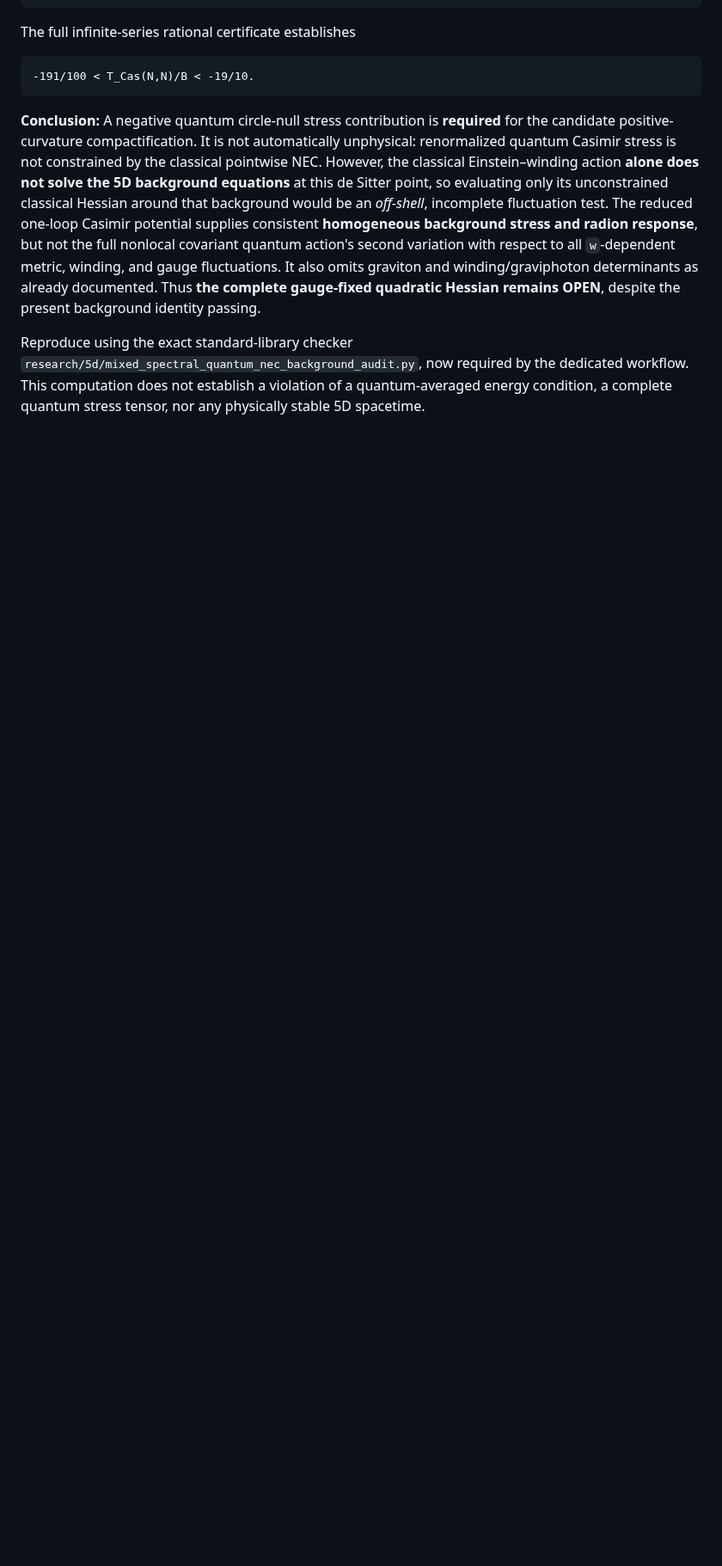
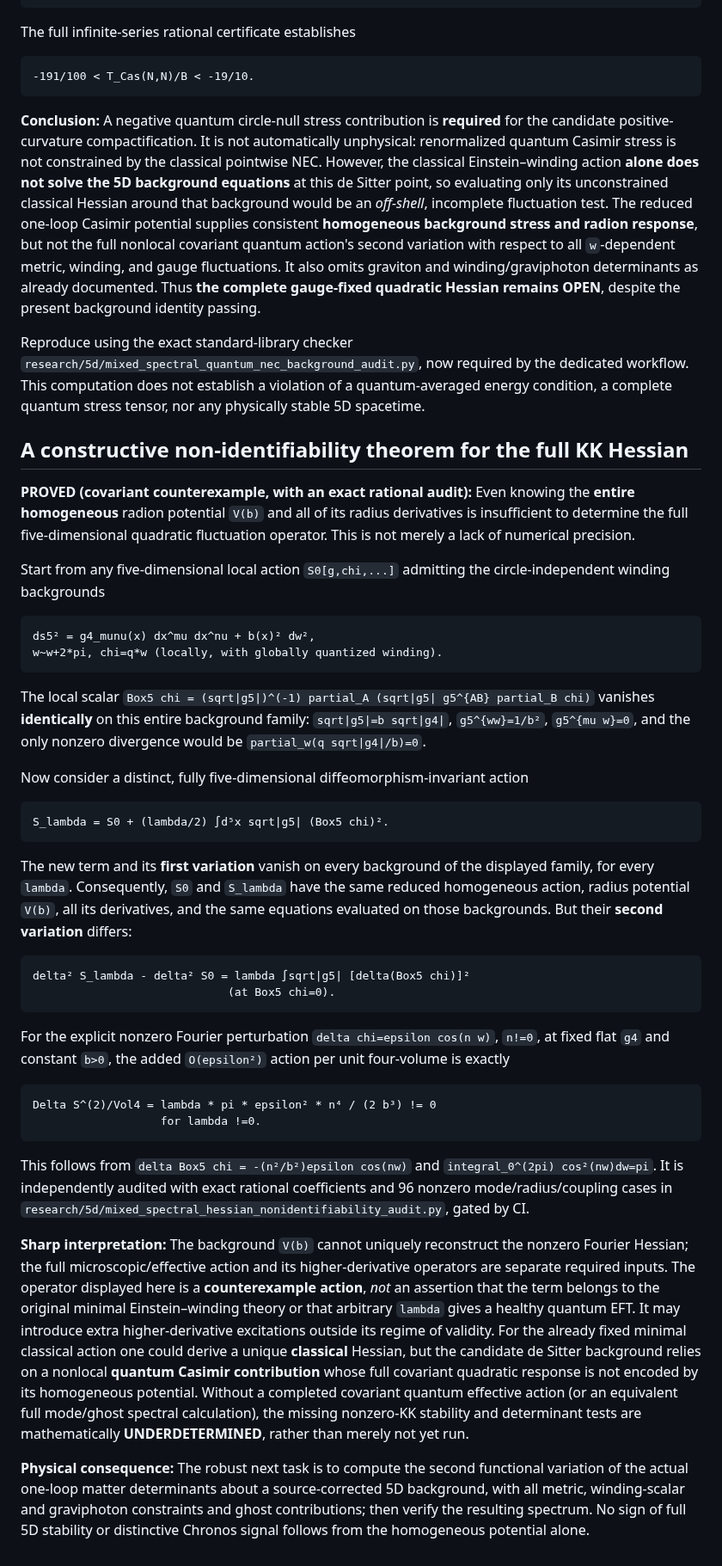
Before and after one commit to inaciovasquez2020/dfm-mkc-cosmology, a Markdown page: research/5d/MIXED_PERIODIC_SPECTRAL_DS_STATUS.md, the part around the change. Shown at 86% size. Drawn GitHub-style; blank space fills up the shorter version.

Commit message:
math: prove covariant Hessian underdetermination from identical homogeneous Casimir potential

````diff
--- a/research/5d/MIXED_PERIODIC_SPECTRAL_DS_STATUS.md
+++ b/research/5d/MIXED_PERIODIC_SPECTRAL_DS_STATUS.md
@@ -191,3 +191,35 @@ The full infinite-series rational certificate establishes
 **Conclusion:** A negative quantum circle-null stress contribution is **required** for the candidate positive-curvature compactification. It is not automatically unphysical: renormalized quantum Casimir stress is not constrained by the classical pointwise NEC. However, the classical Einstein–winding action **alone does not solve the 5D background equations** at this de Sitter point, so evaluating only its unconstrained classical Hessian around that background would be an *off-shell*, incomplete fluctuation test. The reduced one-loop Casimir potential supplies consistent **homogeneous background stress and radion response**, but not the full nonlocal covariant quantum action's second variation with respect to all `w`-dependent metric, winding, and gauge fluctuations. It also omits graviton and winding/graviphoton determinants as already documented. Thus **the complete gauge-fixed quadratic Hessian remains OPEN**, despite the present background identity passing.
 
 Reproduce using the exact standard-library checker `research/5d/mixed_spectral_quantum_nec_background_audit.py`, now required by the dedicated workflow. This computation does not establish a violation of a quantum-averaged energy condition, a complete quantum stress tensor, nor any physically stable 5D spacetime.
+
+
+## A constructive non-identifiability theorem for the full KK Hessian
+
+**PROVED (covariant counterexample, with an exact rational audit):** Even knowing the **entire homogeneous** radion potential `V(b)` and all of its radius derivatives is insufficient to determine the full five-dimensional quadratic fluctuation operator. This is not merely a lack of numerical precision.
+
+Start from any five-dimensional local action `S0[g,chi,...]` admitting the circle-independent winding backgrounds
+```text
+ds5² = g4_munu(x) dx^mu dx^nu + b(x)² dw²,
+w~w+2*pi, chi=q*w (locally, with globally quantized winding).
+```
+The local scalar `Box5 chi = (sqrt|g5|)^(-1) partial_A (sqrt|g5| g5^{AB} partial_B chi)` vanishes **identically** on this entire background family: `sqrt|g5|=b sqrt|g4|`, `g5^{ww}=1/b²`, `g5^{mu w}=0`, and the only nonzero divergence would be `partial_w(q sqrt|g4|/b)=0`.
+
+Now consider a distinct, fully five-dimensional diffeomorphism-invariant action
+```text
+S_lambda = S0 + (lambda/2) ∫d⁵x sqrt|g5| (Box5 chi)².
+```
+The new term and its **first variation** vanish on every background of the displayed family, for every `lambda`. Consequently, `S0` and `S_lambda` have the same reduced homogeneous action, radius potential `V(b)`, all its derivatives, and the same equations evaluated on those backgrounds. But their **second variation** differs:
+```text
+delta² S_lambda - delta² S0 = lambda ∫sqrt|g5| [delta(Box5 chi)]²
+                             (at Box5 chi=0).
+```
+For the explicit nonzero Fourier perturbation `delta chi=epsilon cos(n w)`, `n!=0`, at fixed flat `g4` and constant `b>0`, the added `O(epsilon²)` action per unit four-volume is exactly
+```text
+Delta S^(2)/Vol4 = lambda * pi * epsilon² * n⁴ / (2 b³) != 0
+                   for lambda !=0.
+```
+This follows from `delta Box5 chi = -(n²/b²)epsilon cos(nw)` and `integral_0^(2pi) cos²(nw)dw=pi`. It is independently audited with exact rational coefficients and 96 nonzero mode/radius/coupling cases in `research/5d/mixed_spectral_hessian_nonidentifiability_audit.py`, gated by CI.
+
+**Sharp interpretation:** The background `V(b)` cannot uniquely reconstruct the nonzero Fourier Hessian; the full microscopic/effective action and its higher-derivative operators are separate required inputs. The operator displayed here is a **counterexample action**, *not* an assertion that the term belongs to the original minimal Einstein–winding theory or that arbitrary `lambda` gives a healthy quantum EFT. It may introduce extra higher-derivative excitations outside its regime of validity. For the already fixed minimal classical action one could derive a unique **classical** Hessian, but the candidate de Sitter background relies on a nonlocal **quantum Casimir contribution** whose full covariant quadratic response is not encoded by its homogeneous potential. Without a completed covariant quantum effective action (or an equivalent full mode/ghost spectral calculation), the missing nonzero-KK stability and determinant tests are mathematically **UNDERDETERMINED**, rather than merely not yet run.
+
+**Physical consequence:** The robust next task is to compute the second functional variation of the actual one-loop matter determinants about a source-corrected 5D background, with all metric, winding-scalar and graviphoton constraints and ghost contributions; then verify the resulting spectrum. No sign of full 5D stability or distinctive Chronos signal follows from the homogeneous potential alone.
````
